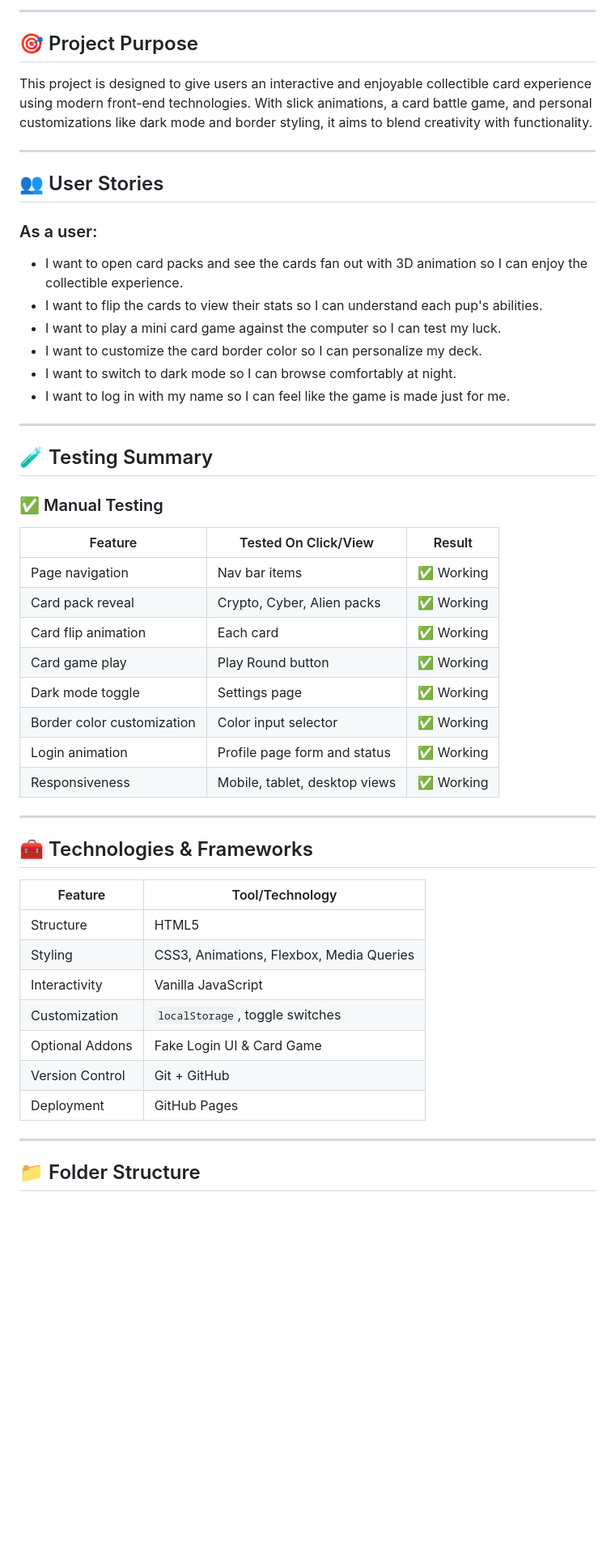
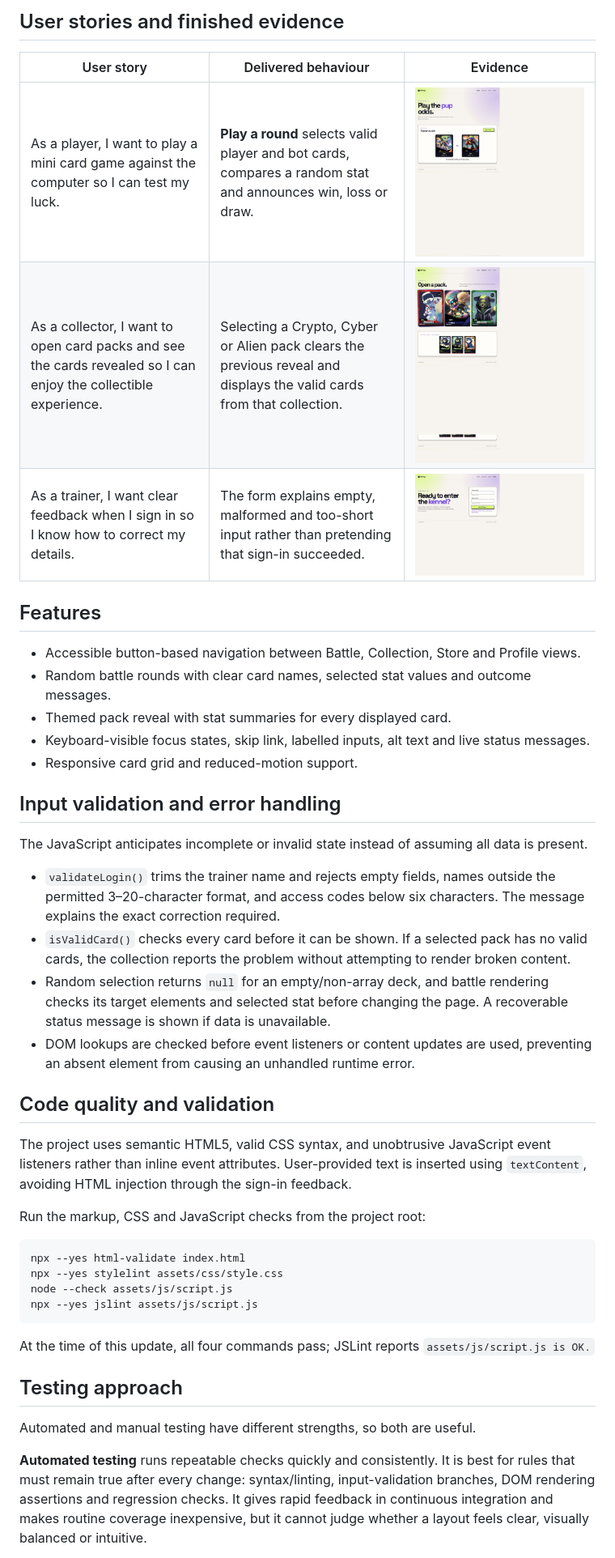
Before and after one commit to McauleeMaddison/Milestone-Project-2, a Markdown page: README.md, the part around one of its changes. Shown at 81% size. Drawn GitHub-style; pictures changed too: assets/images/screenshots/battle-user-story.jpg (added), assets/images/screenshots/collection-user-story.jpg (added), assets/images/screenshots/profile-validation-user-story.jpg (added); blank space fills up the shorter version.

Commit message:
Revamp NFTPups and add assessment evidence

````diff
--- a/README.md
+++ b/README.md
@@ -6,54 +6,47 @@ NFTPups is a fun, animated, and fully responsive digital card game where users c
 
----
+## User stories and finished evidence
 
-## 🎯 Project Purpose
+| User story | Delivered behaviour | Evidence |
+| --- | --- | --- |
+| As a player, I want to play a mini card game against the computer so I can test my luck. | **Play a round** selects valid player and bot cards, compares a random stat and announces win, loss or draw. | ![A completed NFTPups battle round with two cards and the outcome message](assets/images/screenshots/battle-user-story.jpg) |
+| As a collector, I want to open card packs and see the cards revealed so I can enjoy the collectible experience. | Selecting a Crypto, Cyber or Alien pack clears the previous reveal and displays the valid cards from that collection. | ![The Cryptopups pack opened with three revealed trading cards](assets/images/screenshots/collection-user-story.jpg) |
+| As a trainer, I want clear feedback when I sign in so I know how to correct my details. | The form explains empty, malformed and too-short input rather than pretending that sign-in succeeded. | ![Profile form showing its empty-input validation message](assets/images/screenshots/profile-validation-user-story.jpg) |
 
-This project is designed to give users an interactive and enjoyable collectible card experience using modern front-end technologies. With slick animations, a card battle game, and personal customizations like dark mode and border styling, it aims to blend creativity with functionality.
+## Features
 
----
+- Accessible button-based navigation between Battle, Collection, Store and Profile views.
+- Random battle rounds with clear card names, selected stat values and outcome messages.
+- Themed pack reveal with stat summaries for every displayed card.
+- Keyboard-visible focus states, skip link, labelled inputs, alt text and live status messages.
+- Responsive card grid and reduced-motion support.
 
-## 👥 User Stories
+## Input validation and error handling
 
-### As a user:
-- I want to open card packs and see the cards fan out with 3D animation so I can enjoy the collectible experience.
-- I want to flip the cards to view their stats so I can understand each pup's abilities.
-- I want to play a mini card game against the computer so I can test my luck.
-- I want to customize the card border color so I can personalize my deck.
-- I want to switch to dark mode so I can browse comfortably at night.
-- I want to log in with my name so I can feel like the game is made just for me.
+The JavaScript anticipates incomplete or invalid state instead of assuming all data is present.
 
----
+- `validateLogin()` trims the trainer name and rejects empty fields, names outside the permitted 3–20-character format, and access codes below six characters. The message explains the exact correction required.
+- `isValidCard()` checks every card before it can be shown. If a selected pack has no valid cards, the collection reports the problem without attempting to render broken content.
+- Random selection returns `null` for an empty/non-array deck, and battle rendering checks its target elements and selected stat before changing the page. A recoverable status message is shown if data is unavailable.
+- DOM lookups are checked before event listeners or content updates are used, preventing an absent element from causing an unhandled runtime error.
 
-## 🧪 Testing Summary
+## Code quality and validation
 
-### ✅ Manual Testing
+The project uses semantic HTML5, valid CSS syntax, and unobtrusive JavaScript event listeners rather than inline event attributes. User-provided text is inserted using `textContent`, avoiding HTML injection through the sign-in feedback.
 
-| Feature                     | Tested On Click/View             | Result     |
-|-----------------------------|----------------------------------|------------|
-| Page navigation             | Nav bar items                    | ✅ Working |
-| Card pack reveal            | Crypto, Cyber, Alien packs       | ✅ Working |
-| Card flip animation         | Each card                        | ✅ Working |
-| Card game play              | Play Round button                | ✅ Working |
-| Dark mode toggle            | Settings page                    | ✅ Working |
-| Border color customization  | Color input selector             | ✅ Working |
-| Login animation             | Profile page form and status     | ✅ Working |
-| Responsiveness              | Mobile, tablet, desktop views    | ✅ Working |
+Run the markup, CSS and JavaScript checks from the project root:
 
----
+```bash
+npx --yes html-validate index.html
+npx --yes stylelint assets/css/style.css
+node --check assets/js/script.js
+npx --yes jslint assets/js/script.js
+```
 
-## 🧰 Technologies & Frameworks
+At the time of this update, all four commands pass; JSLint reports `assets/js/script.js is OK.`
 
-| Feature              | Tool/Technology         |
-|----------------------|-------------------------|
-| Structure            | HTML5                   |
-| Styling              | CSS3, Animations, Flexbox, Media Queries |
-| Interactivity        | Vanilla JavaScript      |
-| Customization        | `localStorage`, toggle switches |
-| Optional Addons      | Fake Login UI & Card Game |
-| Version Control      | Git + GitHub            |
-| Deployment           | GitHub Pages            |
+## Testing approach
 
----
+Automated and manual testing have different strengths, so both are useful.
 
-## 📁 Folder Structure
+**Automated testing** runs repeatable checks quickly and consistently. It is best for rules that must remain true after every change: syntax/linting, input-validation branches, DOM rendering assertions and regression checks. It gives rapid feedback in continuous integration and makes routine coverage inexpensive, but it cannot judge whether a layout feels clear, visually balanced or intuitive.
 
````
Also changed, not shown: other parts of README.md (+31 -46 lines), 4 other files.
